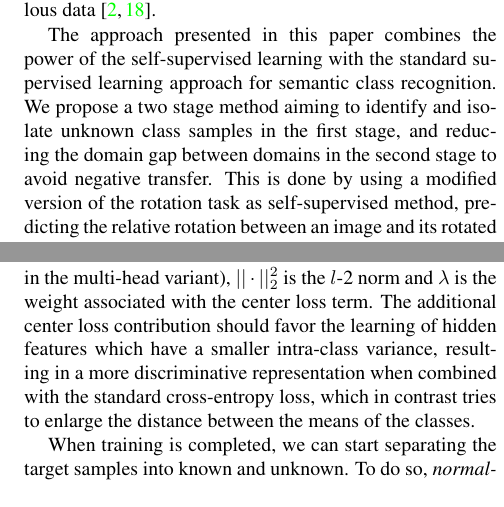
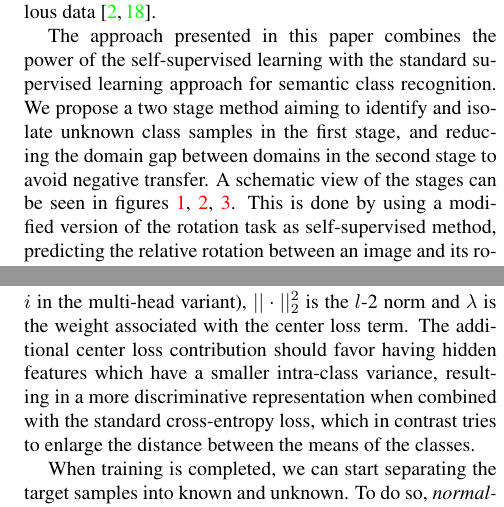
Before and after one commit to coccocarmiano/AML2021, a LaTeX paper (paper/main.tex): two parts of the columns of pages 2 and 4 of 9, joined at a grey line, cut so that both start at the same text. Compiled offline with pdfLaTeX.

Commit message:
center loss restatement

```diff
--- a/paper/main.tex
+++ b/paper/main.tex
@@ -118,6 +118,7 @@ and also for some Open Set problems specialized in anomaly detection and discrim
 The approach presented in this paper combines the power of the self-supervised learning with the standard supervised learning approach for semantic class recognition.
 We propose a two stage method aiming to identify and isolate unknown class samples in the first stage,
 and reducing the domain gap between domains in the second stage to avoid negative transfer.
+A schematic view of the stages can be seen in figures \ref{fig:step1}, \ref{fig:separation}, \ref{fig:step2}.
 This is done by using a modified version of the rotation task as self-supervised method,
 predicting the relative rotation between an image and its rotated version.
 Finally, a classifier is used to predict if each target sample belongs to either one of the knwon classes or to an unknown class,
@@ -317,7 +318,7 @@ Here ${\bf v_i}$ is the output of the penultimate layer of $R_1$,
 $\gamma({\bf z}_i)$ is the centroid of the features associated to class $i$
 (notice that the centroid is relative to a different rotation class $i$ in the multi-head variant),
 $||\cdot||_2^2$ is the $l$-2 norm and $\lambda$ is the weight associated with the center loss term.
-The additional center loss contribution should favor the learning of hidden features which have
+The additional center loss contribution should favor having hidden features which have
 a smaller intra-class variance, resulting in a more discriminative representation
 when combined with the standard cross-entropy loss,
 which in contrast tries to enlarge the distance between the means of the classes.
```
Also changed, not shown: paper/main.pdf, 1 other file.
